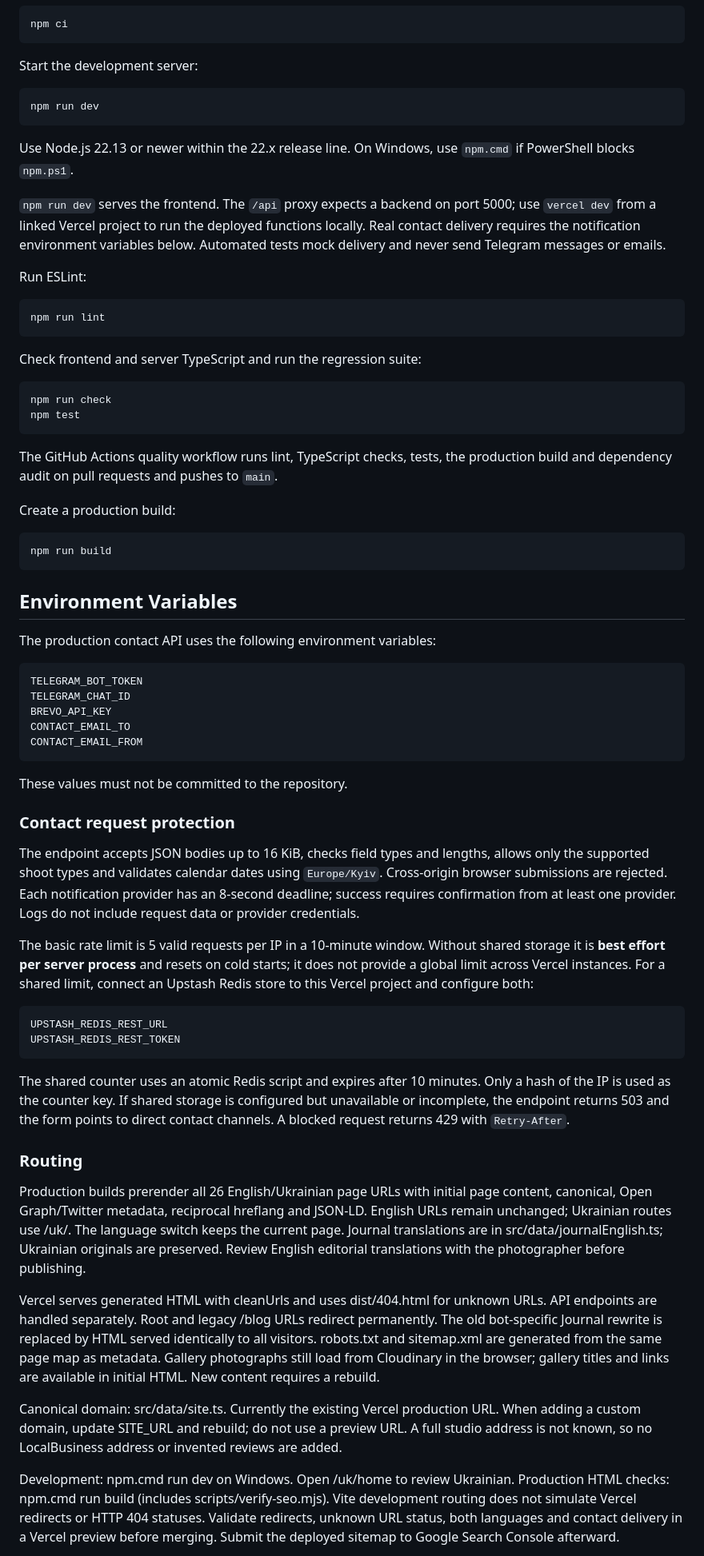
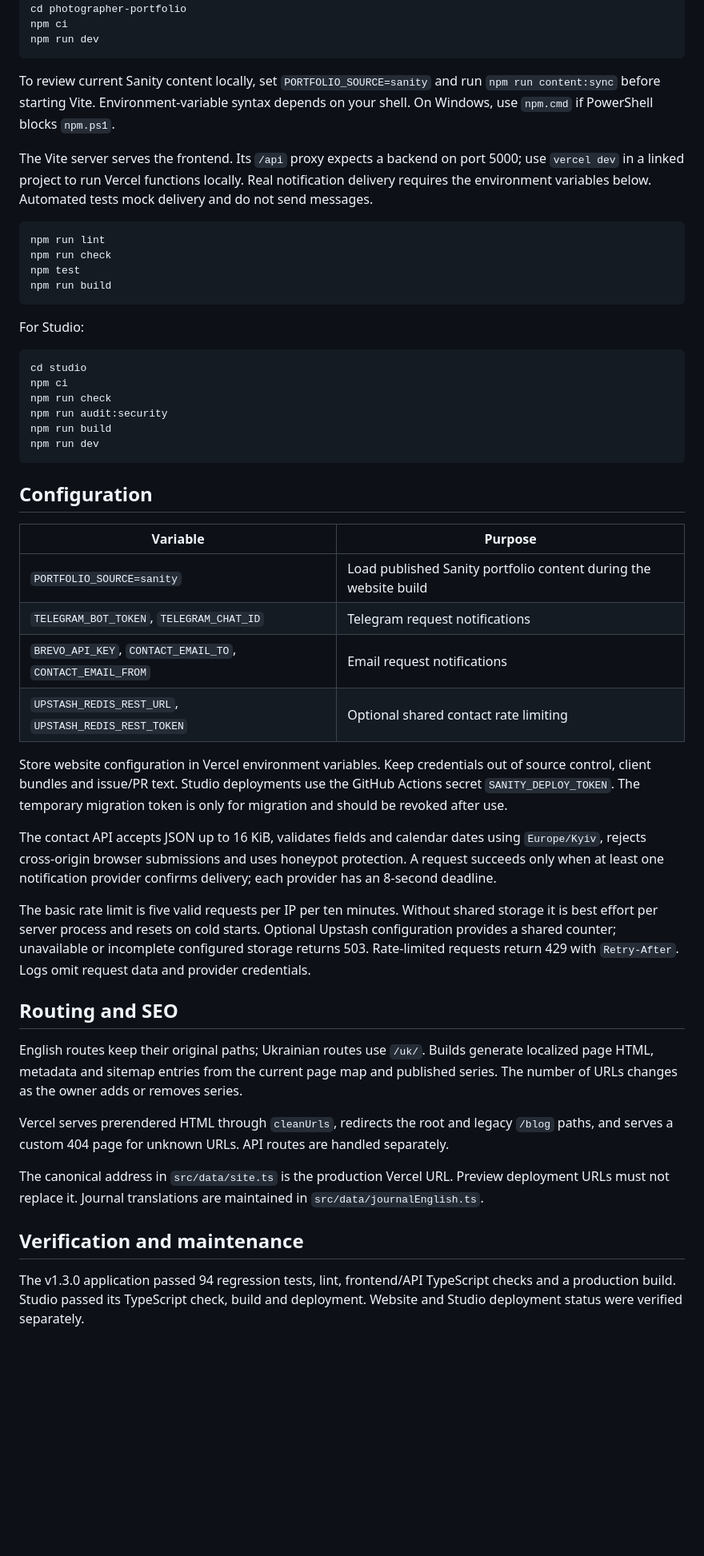
Before and after one commit to Velykobrat/photographer-portfolio, a Markdown page: README.md, the part around one of its changes. Shown at 80% size. GitHub-like rendering; blank space fills up the shorter version.

Commit message:
docs: document deployed Sanity portfolio and v1.3.0 release

````diff
--- a/README.md
+++ b/README.md
@@ -161,101 +86,53 @@ Install dependencies:
 npm ci
-```
-
-Start the development server:
-
-```bash
 npm run dev
 ```
 
-Use Node.js 22.13 or newer within the 22.x release line. On Windows, use
-`npm.cmd` if PowerShell blocks `npm.ps1`.
+To review current Sanity content locally, set `PORTFOLIO_SOURCE=sanity` and run `npm run content:sync` before starting Vite. Environment-variable syntax depends on your shell. On Windows, use `npm.cmd` if PowerShell blocks `npm.ps1`.
 
-`npm run dev` serves the frontend. The `/api` proxy expects a backend on port
-5000; use `vercel dev` from a linked Vercel project to run the deployed functions
-locally. Real contact delivery requires the notification environment variables
-below. Automated tests mock delivery and never send Telegram messages or emails.
-
-Run ESLint:
+The Vite server serves the frontend. Its `/api` proxy expects a backend on port 5000; use `vercel dev` in a linked project to run Vercel functions locally. Real notification delivery requires the environment variables below. Automated tests mock delivery and do not send messages.
 
 ```bash
 npm run lint
-```
-
-Check frontend and server TypeScript and run the regression suite:
-
-```bash
 npm run check
 npm test
-```
-
-The GitHub Actions quality workflow runs lint, TypeScript checks, tests, the
-production build and dependency audit on pull requests and pushes to `main`.
-
-Create a production build:
-
-```bash
 npm run build
 ```
 
-## Environment Variables
+For Studio:
 
-The production contact API uses the following environment variables:
-
-```text
-TELEGRAM_BOT_TOKEN
-TELEGRAM_CHAT_ID
-BREVO_API_KEY
-CONTACT_EMAIL_TO
-CONTACT_EMAIL_FROM
+```bash
+cd studio
+npm ci
+npm run check
+npm run audit:security
+npm run build
+npm run dev
 ```
 
-These values must not be committed to the repository.
+## Configuration
 
-### Contact request protection
+| Variable | Purpose |
+| --- | --- |
+| `PORTFOLIO_SOURCE=sanity` | Load published Sanity portfolio content during the website build |
+| `TELEGRAM_BOT_TOKEN`, `TELEGRAM_CHAT_ID` | Telegram request notifications |
+| `BREVO_API_KEY`, `CONTACT_EMAIL_TO`, `CONTACT_EMAIL_FROM` | Email request notifications |
+| `UPSTASH_REDIS_REST_URL`, `UPSTASH_REDIS_REST_TOKEN` | Optional shared contact rate limiting |
 
-The endpoint accepts JSON bodies up to 16 KiB, checks field types and lengths,
-allows only the supported shoot types and validates calendar dates using
-`Europe/Kyiv`. Cross-origin browser submissions are rejected. Each notification
-provider has an 8-second deadline; success requires confirmation from at least
-one provider. Logs do not include request data or provider credentials.
+Store website configuration in Vercel environment variables. Keep credentials out of source control, client bundles and issue/PR text. Studio deployments use the GitHub Actions secret `SANITY_DEPLOY_TOKEN`. The temporary migration token is only for migration and should be revoked after use.
 
-The basic rate limit is 5 valid requests per IP in a 10-minute window. Without
-shared storage it is **best effort per server process** and resets on cold starts;
-it does not provide a global limit across Vercel instances. For a shared limit,
-connect an Upstash Redis store to this Vercel project and configure both:
+The contact API accepts JSON up to 16 KiB, validates fields and calendar dates using `Europe/Kyiv`, rejects cross-origin browser submissions and uses honeypot protection. A request succeeds only when at least one notification provider confirms delivery; each provider has an 8-second deadline.
 
-```text
-UPSTASH_REDIS_REST_URL
-UPSTASH_REDIS_REST_TOKEN
-```
+The basic rate limit is five valid requests per IP per ten minutes. Without shared storage it is best effort per server process and resets on cold starts. Optional Upstash configuration provides a shared counter; unavailable or incomplete configured storage returns 503. Rate-limited requests return 429 with `Retry-After`. Logs omit request data and provider credentials.
 
-The shared counter uses an atomic Redis script and expires after 10 minutes.
-Only a hash of the IP is used as the counter key. If shared storage is configured
-but unavailable or incomplete, the endpoint returns 503 and the form points to
-direct contact channels. A blocked request returns 429 with `Retry-After`.
+## Routing and SEO
 
-### Routing
+English routes keep their original paths; Ukrainian routes use `/uk/`. Builds generate localized page HTML, metadata and sitemap entries from the current page map and published series. The number of URLs changes as the owner adds or removes series.
 
-Production builds prerender all 26 English/Ukrainian page URLs with initial page content,
-canonical, Open Graph/Twitter metadata, reciprocal hreflang and JSON-LD. English URLs
-remain unchanged; Ukrainian routes use /uk/. The language switch keeps the current page.
-Journal translations are in src/data/journalEnglish.ts; Ukrainian originals are preserved.
-Review English editorial translations with the photographer before publishing.
+Vercel serves prerendered HTML through `cleanUrls`, redirects the root and legacy `/blog` paths, and serves a custom 404 page for unknown URLs. API routes are handled separately.
 
-Vercel serves generated HTML with cleanUrls and uses dist/404.html for unknown URLs.
-API endpoints are handled separately. Root and legacy /blog URLs redirect permanently.
-The old bot-specific Journal rewrite is replaced by HTML served identically to all visitors.
-robots.txt and sitemap.xml are generated from the same page map as metadata.
-Gallery photographs still load from Cloudinary in the browser; gallery titles and links
-are available in initial HTML. New content requires a rebuild.
+The canonical address in `src/data/site.ts` is the production Vercel URL. Preview deployment URLs must not replace it. Journal translations are maintained in `src/data/journalEnglish.ts`.
 
-Canonical domain: src/data/site.ts. Currently the existing Vercel production URL.
-When adding a custom domain, update SITE_URL and rebuild; do not use a preview URL.
-A full studio address is not known, so no LocalBusiness address or invented reviews are added.
+## Verification and maintenance
 
-Development: npm.cmd run dev on Windows. Open /uk/home to review Ukrainian.
-Production HTML checks: npm.cmd run build (includes scripts/verify-seo.mjs).
-Vite development routing does not simulate Vercel redirects or HTTP 404 statuses.
-Validate redirects, unknown URL status, both languages and contact delivery in a Vercel
-preview before merging. Submit the deployed sitemap to Google Search Console afterward.
+The v1.3.0 application passed 94 regression tests, lint, frontend/API TypeScript checks and a production build. Studio passed its TypeScript check, build and deployment. Website and Studio deployment status were verified separately.
 
````
Also changed, not shown: other parts of README.md (+74 -174 lines).
